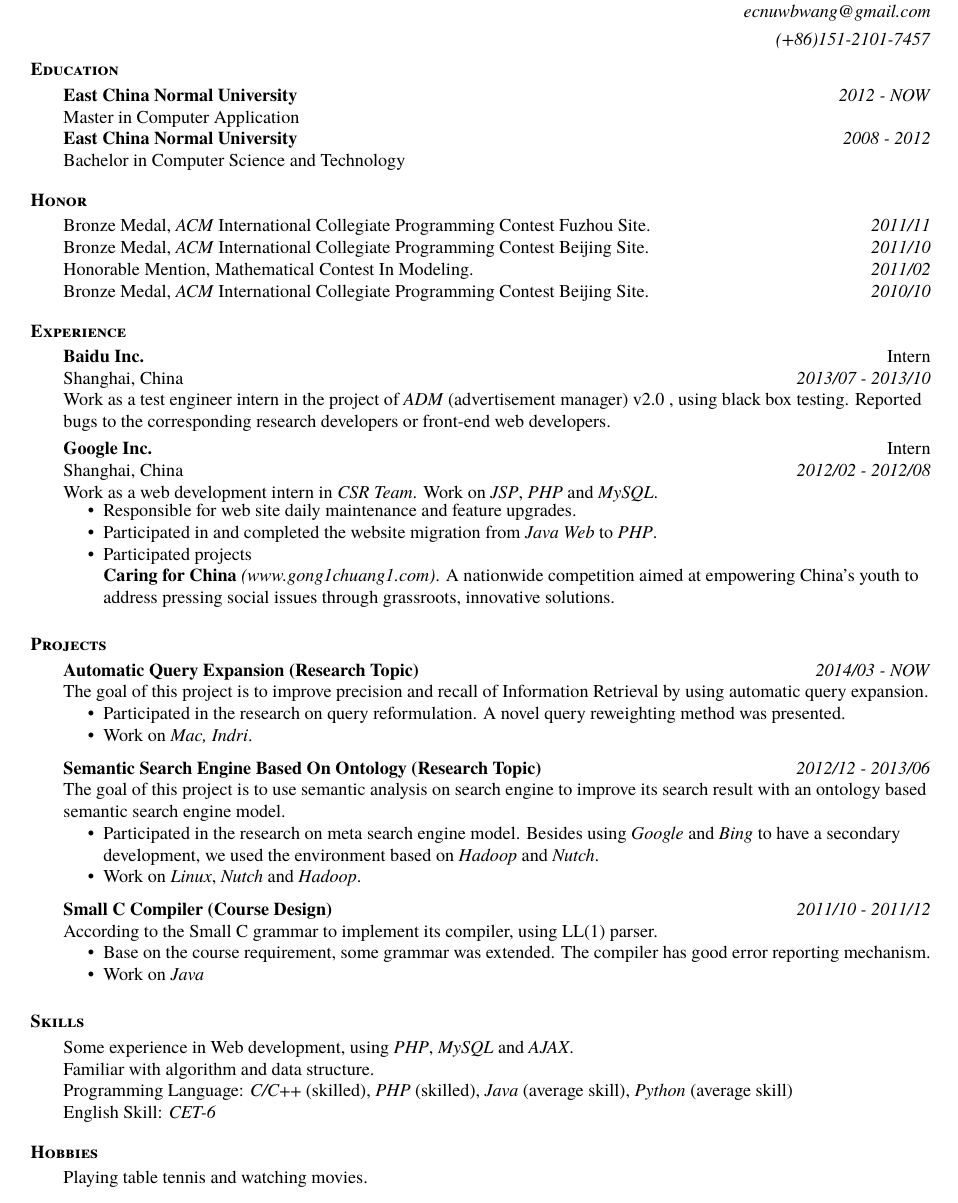
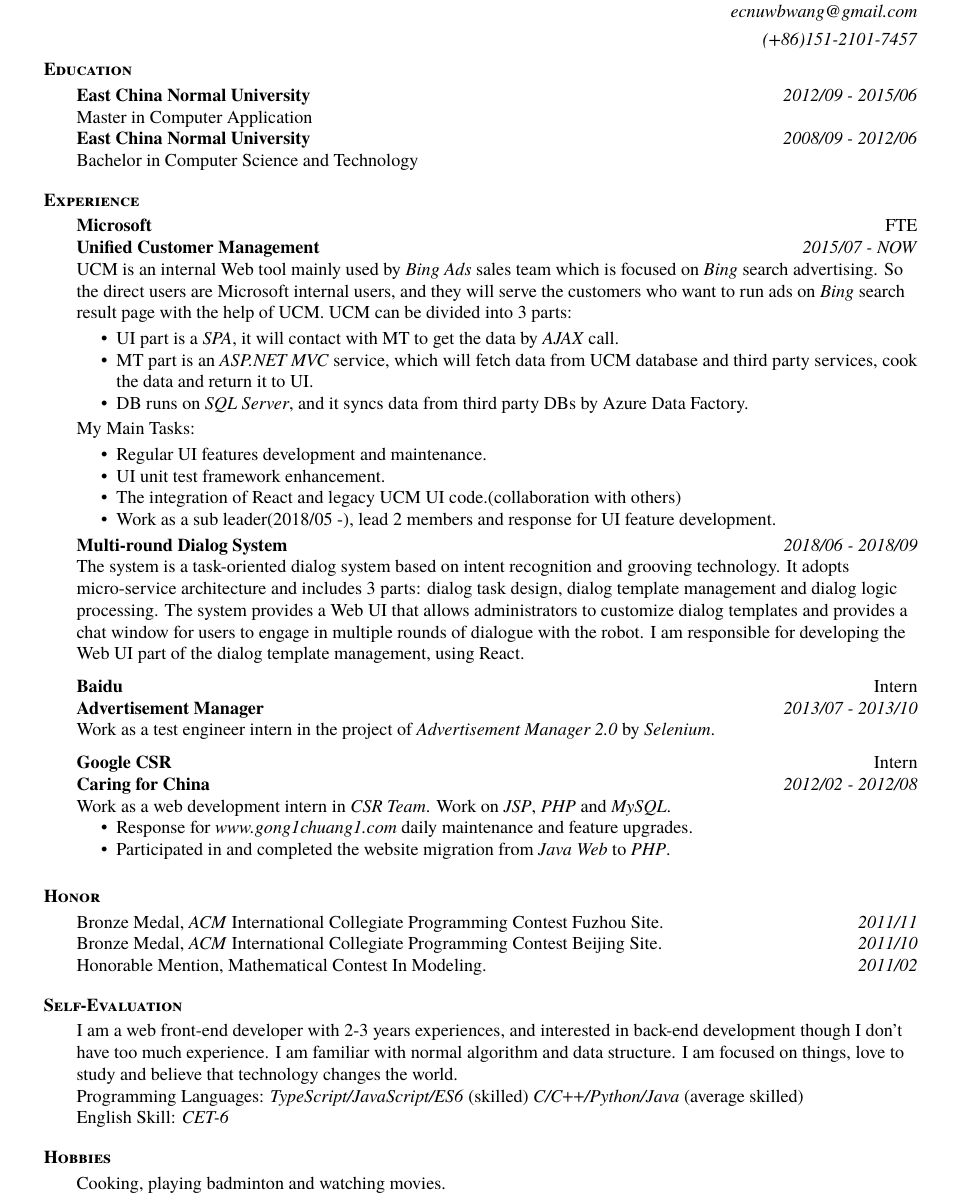
Before and after one commit to AmazingCaddy/resumes, a LaTeX document (Wenbin Wang-en.tex): part of the page, cut so that both start at the same text. Compiled offline with XeLaTeX; a missing font is replaced by an installed copy or a similar font.

Commit message:
update resumes

```diff
--- a/Wenbin Wang-en.tex
+++ b/Wenbin Wang-en.tex
@@ -3,7 +3,7 @@
 
 \documentclass[a4paper]{article}
 \usepackage{fullpage}
-\usepackage[top=0.7in,bottom=1.0in,left=1.2in,right=1.2in]{geometry}
+\usepackage[top=0.7in,bottom=1.0in,left=1.3in,right=1.3in]{geometry}
 \usepackage{amsmath}
 \usepackage{amssymb}
 \usepackage[usenames]{color}
@@ -84,15 +84,87 @@
 
 \begin{body}
 	\vspace{14pt}
-	\textbf{East China Normal University} \hfill \emph{2012 - NOW}\\
+	\textbf{East China Normal University} \hfill \emph{2012/09 - 2015/06}\\
 	 Master in Computer Application\\
 	%\smallskip
-	\textbf{East China Normal University} \hfill \emph{2008 - 2012}\\
+	\textbf{East China Normal University} \hfill \emph{2008/09 - 2012/06}\\
 	Bachelor in Computer Science and Technology\\
 \end{body}
 
 \medskip
 
+
+%%%%%%%%%%%%%%%%%%%%%%%%%%%%%%%%%%%%%%%%%%%%%%%%%%%%%%%%%%%%%%%%%%%%%%%%%%%%%%%%
+% Publications
+\header{Experience}
+
+\begin{body}
+	\vspace{14pt}
+	\textbf{Microsoft} \hfill FTE\\
+	%\smallskip
+	\textbf{Unified Customer Management} \hfill \emph{2015/07 - NOW}\\
+	%\smallskip
+	UCM is an internal Web tool mainly used by \emph{Bing Ads} sales team which is focused on \emph{Bing} search advertising. So the direct users are Microsoft internal users, and they will serve the customers who want to run ads on \emph{Bing} search result page with the help of UCM. UCM can be divided into 3 parts:\\
+	\vspace*{-4pt}
+	\begin{itemize} \itemsep -0pt  % reduce space between items
+		\item UI part is a \emph{SPA}, it will contact with MT to get the data by  \emph{AJAX} call.\\
+	\end{itemize}
+	\vspace*{-12pt}
+	\begin{itemize} \itemsep -0pt  % reduce space between items
+		\item MT part is an \emph{ASP.NET MVC} service, which will fetch data from UCM database and third party services, cook the data and return it to UI.\\
+	\end{itemize}
+	\vspace*{-12pt}
+	\begin{itemize} \itemsep -0pt  % reduce space between items
+		\item DB runs on \emph{SQL Server}, and it syncs data from third party DBs by Azure Data Factory.\\
+	\end{itemize}
+	\vspace*{-4pt}
+	My Main Tasks:\\
+	%\smallskip
+	\vspace*{-4pt}
+	\begin{itemize} \itemsep -0pt  % reduce space between items
+		\item Regular UI features development and maintenance.\\
+	\end{itemize}
+	\vspace*{-12pt}
+	\begin{itemize} \itemsep -0pt  % reduce space between items
+		\item UI unit test framework enhancement.\\
+	\end{itemize}
+	\vspace*{-12pt}
+	\begin{itemize} \itemsep -0pt  % reduce space between items
+		\item The integration of React and legacy UCM UI code.(collaboration with others)\\
+	\end{itemize}
+	\vspace*{-12pt}
+	\begin{itemize} \itemsep -0pt  % reduce space between items
+		\item Work as a sub leader(2018/05 -), lead 2 members and response for UI feature development.\\
+	\end{itemize}
+	\vspace*{-4pt}
+	\textbf{Multi-round Dialog System} \hfill \emph{2018/06 - 2018/09}\\
+	The system is a task-oriented dialog system based on intent recognition and grooving technology. It adopts micro-service architecture and includes 3 parts: dialog task design, dialog template management and dialog logic processing. The system provides a Web UI that allows administrators to customize dialog templates and provides a chat window for users to engage in multiple rounds of dialogue with the robot. I am responsible for developing the Web UI part of the dialog template management, using React.\\
+	\medskip
+
+	\textbf{Baidu} \hfill Intern\\
+	%\smallskip
+	\textbf{Advertisement Manager} \hfill \emph{2013/07 - 2013/10}\\
+	%\smallskip
+	Work as a test engineer intern in the project of \emph{Advertisement Manager 2.0} by \emph{Selenium}.\\
+	\medskip
+
+	\textbf{Google CSR} \hfill Intern\\
+	%\smallskip
+	\textbf{Caring for China} \hfill \emph{2012/02 - 2012/08}\\
+	%\smallskip
+	Work as a web development intern in \emph{CSR Team}. Work on \emph{JSP}, \emph{PHP} and \emph{MySQL}.
+	%\smallskip
+	\vspace*{-4pt}
+	\begin{itemize} \itemsep -0pt  % reduce space between items
+		\item Response for \emph{www.gong1chuang1.com} daily maintenance and feature upgrades.\\
+	\end{itemize}
+	\vspace*{-10pt}
+	\begin{itemize} \itemsep -0pt  % reduce space between items
+		\item Participated in and completed the website migration from \emph{Java Web} to \emph{PHP}.\\
+	\end{itemize}
+\end{body}
+
+\medskip
 
 %%%%%%%%%%%%%%%%%%%%%%%%%%%%%%%%%%%%%%%%%%%%%%%%%%%%%%%%%%%%%%%%%%%%%%%%%%%%%%%%
 % Experience
@@ -102,121 +174,20 @@
 	Bronze Medal, \emph{ACM} International Collegiate Programming Contest Fuzhou Site. \hfill \emph{2011/11}\\
 	Bronze Medal, \emph{ACM} International Collegiate Programming Contest Beijing Site. \hfill \emph{2011/10}\\
 	Honorable Mention, Mathematical Contest In Modeling. \hfill \emph{2011/02}\\
-	Bronze Medal, \emph{ACM} International Collegiate Programming Contest Beijing Site. \hfill \emph{2010/10}\\
 \end{body}
 
 \medskip
 
 % \newpage{} % uncomment this line if you want to force a new page
 
-
 %%%%%%%%%%%%%%%%%%%%%%%%%%%%%%%%%%%%%%%%%%%%%%%%%%%%%%%%%%%%%%%%%%%%%%%%%%%%%%%%
-% Publications
-\header{Experience}
+% Leadership
+\header{Self-Evaluation}
 
 \begin{body}
 	\vspace{14pt}
-	\textbf{Baidu Inc.} \hfill Intern\\
-	%\smallskip
-	Shanghai, China \hfill \emph{2013/07 - 2013/10}\\
-	%\smallskip
-	Work as a test engineer intern in the project of \emph{ADM} (advertisement manager) v2.0  , using black box testing. Reported bugs to the corresponding research developers or front-end web developers.\\
-	\smallskip
-
-	\textbf{Google Inc.} \hfill Intern\\
-	%\smallskip
-	Shanghai, China \hfill \emph{2012/02 - 2012/08}\\
-	%\smallskip
-	Work as a web development intern in \emph{CSR Team}. Work on \emph{JSP}, \emph{PHP} and \emph{MySQL}.
-	%\smallskip
-	\vspace*{-6pt}
-	\begin{itemize} \itemsep -0pt  % reduce space between items
-		\item Responsible for web site daily maintenance and feature upgrades.\\
-	\end{itemize}
-	\vspace*{-10pt}
-	\begin{itemize} \itemsep -0pt  % reduce space between items
-		\item Participated in and completed the website migration from \emph{Java Web} to \emph{PHP}.\\
-	\end{itemize}
-	\vspace*{-12pt}
-	\begin{itemize} \itemsep -0pt  % reduce space between items
-		\item Participated projects\\
-		% \smallskip
-		\textbf{Caring for China} \emph{(www.gong1chuang1.com)}. A nationwide competition aimed at empowering China's youth to address pressing social issues through grassroots, innovative solutions.\\
-	\end{itemize}
-\end{body}
-
-\medskip
-
-%%%%%%%%%%%%%%%%%%%%%%%%%%%%%%%%%%%%%%%%%%%%%%%%%%%%%%%%%%%%%%%%%%%%%%%%%%%%%%%%
-% Skills
-\header{Projects}
-
-\begin{body}
-	\vspace{14pt}
-
-	{\textbf{Automatic Query Expansion (Research Topic)}} \hfill \emph{2014/03 - NOW}\\
-	%\smallskip
-	The goal of this project is to improve precision and recall of Information Retrieval by using automatic query expansion.\\
-	%\medskip
-	\vspace*{-6pt}
-	\begin{itemize} \itemsep -0pt  % reduce space between items
-		\item Participated in the research on query reformulation. A novel query reweighting  method was presented.\\
-	\end{itemize}
-	\vspace*{-12pt}
-	\begin{itemize} \itemsep -0pt  % reduce space between items
-		\item Work on \emph{Mac, Indri}.\\
-	\end{itemize}
-
-	{\textbf{Semantic Search Engine Based On Ontology (Research Topic)}}{} \hfill \emph{2012/12 - 2013/06}\\
-	%\smallskip
-	The goal of this project is to use semantic analysis on search engine to improve its search result with an ontology based semantic search engine model.\\
-	%\medskip
-	\vspace*{-6pt}
-	\begin{itemize} \itemsep -0pt  % reduce space between items
-		\item Participated in the research on meta search engine model. Besides using \emph{Google} and \emph{Bing} to have a secondary development, we used the environment based on \emph{Hadoop} and \emph{Nutch}.\\
-	\end{itemize}
-	\vspace*{-12pt}
-	\begin{itemize} \itemsep -0pt  % reduce space between items
-		\item Work on \emph{Linux}, \emph{Nutch} and \emph{Hadoop}.\\
-	\end{itemize}
-
-	{\textbf{Small C Compiler (Course Design)}} \hfill \emph{2011/10 - 2011/12}\\
-	According to the Small C grammar to implement its compiler, using LL(1) parser.\\
-	\vspace*{-6pt}
-	\begin{itemize} \itemsep -0pt  % reduce space between items
-		\item Base on the course requirement, some grammar was extended. The compiler has  good error reporting mechanism.\\
-	\end{itemize}
-	\vspace*{-12pt}
-	\begin{itemize} \itemsep -0pt  % reduce space between items
-		\item Work on \emph{Java}
-	\end{itemize}
-
-%	{\textbf{Sudoku Game}}{} \hfill \emph{2010/10 - 2010/12}\\
-%	Beside the traditional 9*9 Sudoku game, some extra rules are added. The software can automatically generate the game situation, give tips and help the users to solve the puzzle.\\
-%	\vspace*{-6pt}
-%	\begin{itemize} \itemsep -0pt  % reduce space between items
-%		\item Responsible for UI design and algorithm module implementation.\\
-%	\end{itemize}
-%	\vspace*{-12pt}
-%	\begin{itemize} \itemsep -0pt  % reduce space between items
-%		\item Using the Dancing Links data structure\\
-%	\end{itemize}
-%	\vspace*{-12pt}
-%	\begin{itemize} \itemsep -0pt  % reduce space between items
-%		\item Work on \emph{C\raise.1ex\hbox{\small{\#}}} and \emph{.NET}
-%	\end{itemize}
-\end{body}
-
-\medskip
-
-%%%%%%%%%%%%%%%%%%%%%%%%%%%%%%%%%%%%%%%%%%%%%%%%%%%%%%%%%%%%%%%%%%%%%%%%%%%%%%%%
-% Leadership
-\header{Skills}
-
-\begin{body}
-	\vspace{14pt}
-	Some experience in Web development, using \emph{PHP}, \emph{MySQL} and \emph{AJAX}.\\ Familiar with algorithm and data structure.\\
-	Programming Language: \emph{C/C\raise.1ex\hbox{\small++}} {(skilled)}, \emph{PHP} {(skilled)}, \emph{Java} {(average skill)}, \emph{Python} {(average skill)} \\
+	I am a web front-end developer with 2-3 years experiences, and interested in back-end development though I don't have too much experience. I am familiar with normal algorithm and data structure. I am focused on things, love to study and believe that technology changes the world.\\
+	Programming Languages: \emph{TypeScript/JavaScript/ES6} (skilled) \emph{C/C\raise.1ex\hbox{\small++}/Python/Java} {(average skilled)} \\
 	English Skill: \emph{CET-6}\\
 \end{body}
 
@@ -229,7 +200,7 @@
 
 \begin{body}
 	\vspace{14pt}
-	Playing table tennis and watching movies.\\
+	Cooking, playing badminton and watching movies.\\
 \end{body}
 
 \end{document}
```
Also changed, not shown: Wenbin Wang-zh.tex (+0 -4 lines).
